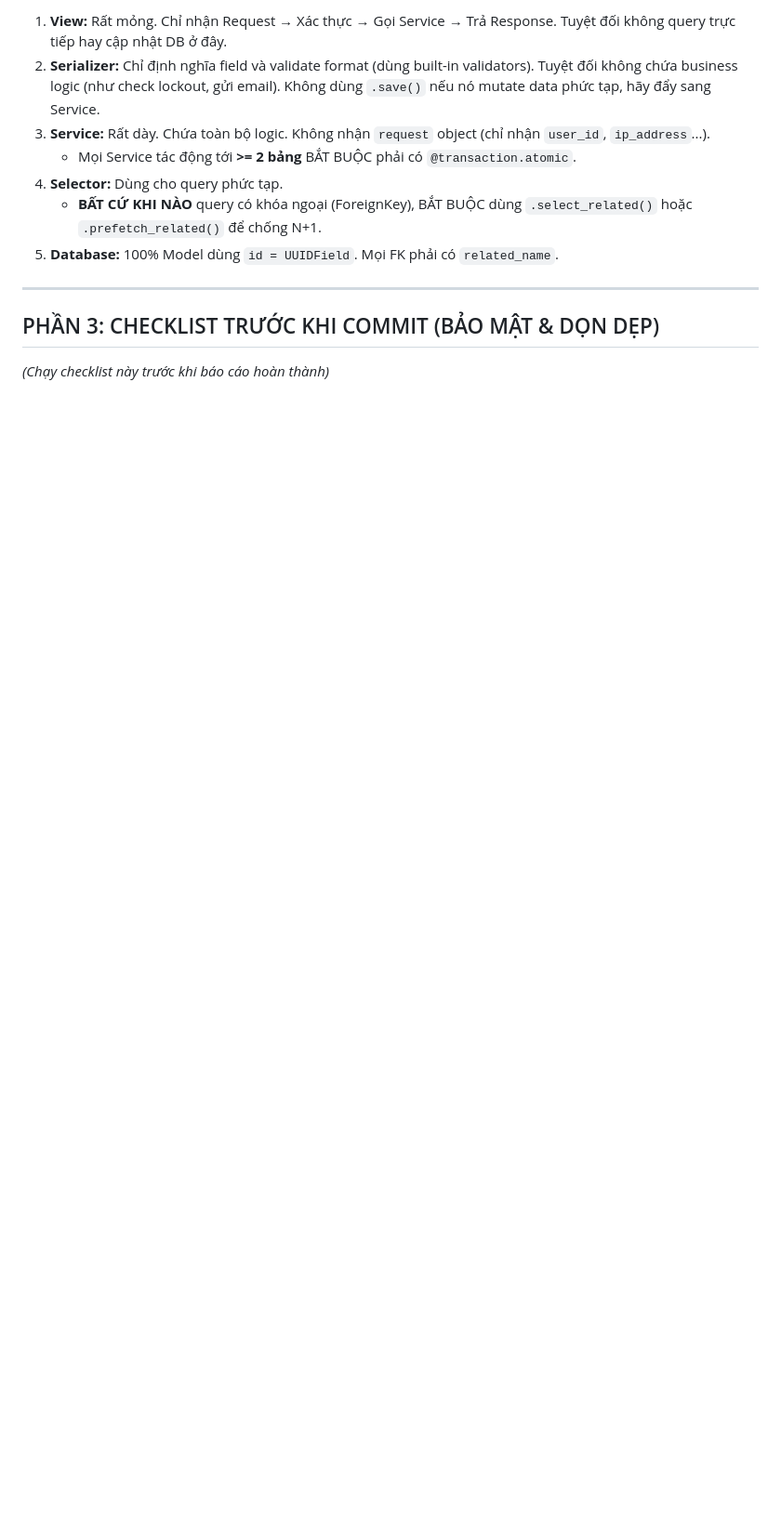
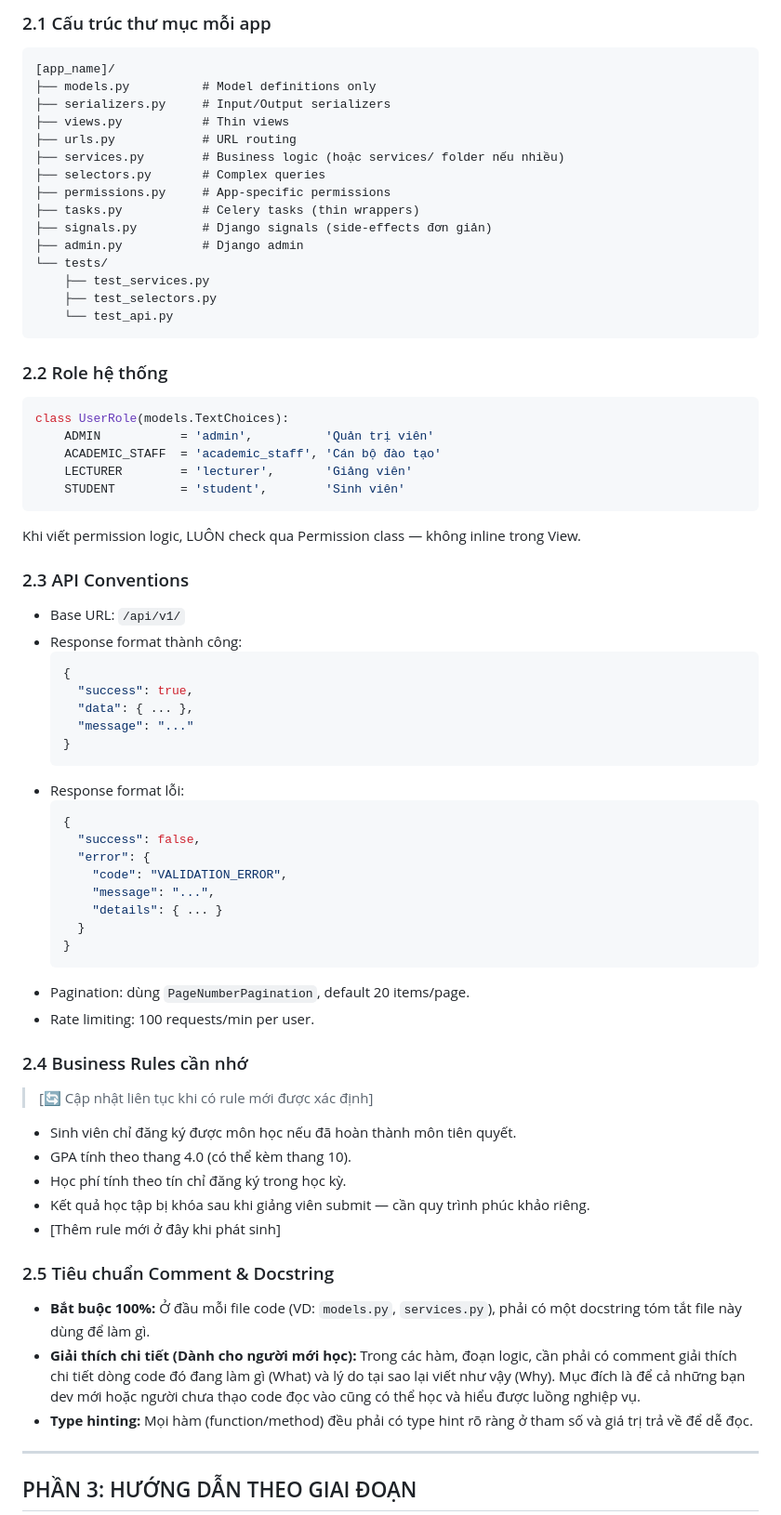
Before and after one commit to tungm1204-sudo/QLSV-DJANGO, a Markdown page: .agents/AGENTS.md, the part around one of its changes. Shown at 93% size. Drawn GitHub-style; blank space fills up the shorter version.

````diff
--- a/.agents/AGENTS.md
+++ b/.agents/AGENTS.md
@@ -21,14 +68,77 @@ File này định nghĩa danh tính, cách suy nghĩ và các quy tắc bắt bu
 
-1. **View:** Rất mỏng. Chỉ nhận Request → Xác thực → Gọi Service → Trả Response. Tuyệt đối không query trực tiếp hay cập nhật DB ở đây.
-2. **Serializer:** Chỉ định nghĩa field và validate format (dùng built-in validators). Tuyệt đối không chứa business logic (như check lockout, gửi email). Không dùng `.save()` nếu nó mutate data phức tạp, hãy đẩy sang Service.
-3. **Service:** Rất dày. Chứa toàn bộ logic. Không nhận `request` object (chỉ nhận `user_id`, `ip_address`...).
-   - Mọi Service tác động tới **>= 2 bảng** BẮT BUỘC phải có `@transaction.atomic`.
-4. **Selector:** Dùng cho query phức tạp.
-   - **BẤT CỨ KHI NÀO** query có khóa ngoại (ForeignKey), BẮT BUỘC dùng `.select_related()` hoặc `.prefetch_related()` để chống N+1.
-5. **Database:** 100% Model dùng `id = UUIDField`. Mọi FK phải có `related_name`.
+### 2.1 Cấu trúc thư mục mỗi app
+
+```
+[app_name]/
+├── models.py          # Model definitions only
+├── serializers.py     # Input/Output serializers
+├── views.py           # Thin views
+├── urls.py            # URL routing
+├── services.py        # Business logic (hoặc services/ folder nếu nhiều)
+├── selectors.py       # Complex queries
+├── permissions.py     # App-specific permissions
+├── tasks.py           # Celery tasks (thin wrappers)
+├── signals.py         # Django signals (side-effects đơn giản)
+├── admin.py           # Django admin
+└── tests/
+    ├── test_services.py
+    ├── test_selectors.py
+    └── test_api.py
+```
+
+### 2.2 Role hệ thống
+
+```python
+class UserRole(models.TextChoices):
+    ADMIN           = 'admin',          'Quản trị viên'
+    ACADEMIC_STAFF  = 'academic_staff', 'Cán bộ đào tạo'
+    LECTURER        = 'lecturer',       'Giảng viên'
+    STUDENT         = 'student',        'Sinh viên'
+```
+
+Khi viết permission logic, LUÔN check qua Permission class — không inline trong View.
+
+### 2.3 API Conventions
+
+- Base URL: `/api/v1/`
+- Response format thành công:
+  ```json
+  {
+    "success": true,
+    "data": { ... },
+    "message": "..."
+  }
+  ```
+- Response format lỗi:
+  ```json
+  {
+    "success": false,
+    "error": {
+      "code": "VALIDATION_ERROR",
+      "message": "...",
+      "details": { ... }
+    }
+  }
+  ```
+- Pagination: dùng `PageNumberPagination`, default 20 items/page.
+- Rate limiting: 100 requests/min per user.
+
+### 2.4 Business Rules cần nhớ
+
+> [🔄 Cập nhật liên tục khi có rule mới được xác định]
+
+- Sinh viên chỉ đăng ký được môn học nếu đã hoàn thành môn tiên quyết.
+- GPA tính theo thang 4.0 (có thể kèm thang 10).
+- Học phí tính theo tín chỉ đăng ký trong học kỳ.
+- Kết quả học tập bị khóa sau khi giảng viên submit — cần quy trình phúc khảo riêng.
+- [Thêm rule mới ở đây khi phát sinh]
+
+### 2.5 Tiêu chuẩn Comment & Docstring
+- **Bắt buộc 100%:** Ở đầu mỗi file code (VD: `models.py`, `services.py`), phải có một docstring tóm tắt file này dùng để làm gì.
+- **Giải thích chi tiết (Dành cho người mới học):** Trong các hàm, đoạn logic, cần phải có comment giải thích chi tiết dòng code đó đang làm gì (What) và lý do tại sao lại viết như vậy (Why). Mục đích là để cả những bạn dev mới hoặc người chưa thạo code đọc vào cũng có thể học và hiểu được luồng nghiệp vụ.
+- **Type hinting:** Mọi hàm (function/method) đều phải có type hint rõ ràng ở tham số và giá trị trả về để dễ đọc.
 
 ---
 
-## PHẦN 3: CHECKLIST TRƯỚC KHI COMMIT (BẢO MẬT & DỌN DẸP)
-*(Chạy checklist này trước khi báo cáo hoàn thành)*
+## PHẦN 3: HƯỚNG DẪN THEO GIAI ĐOẠN
 
````
Also changed, not shown: other parts of .agents/AGENTS.md (+136 -21 lines).
